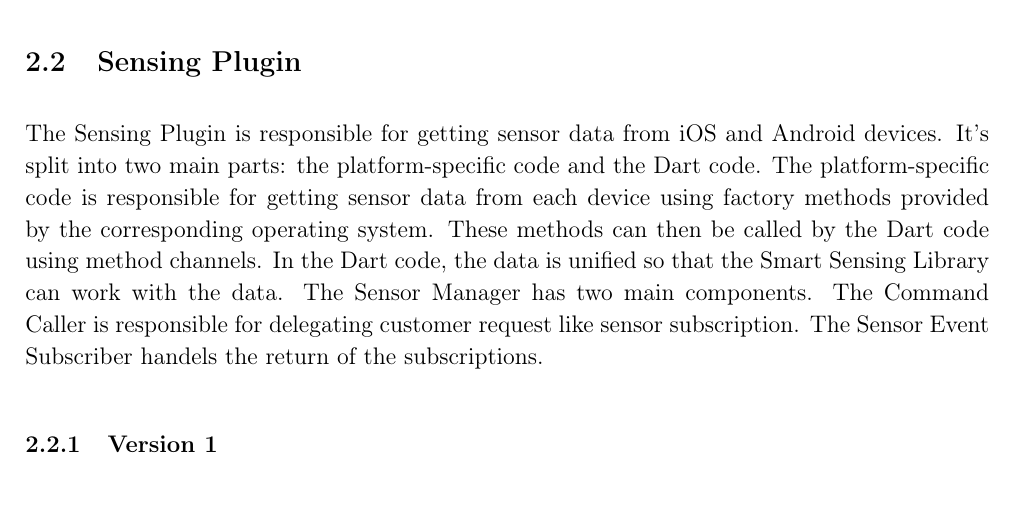
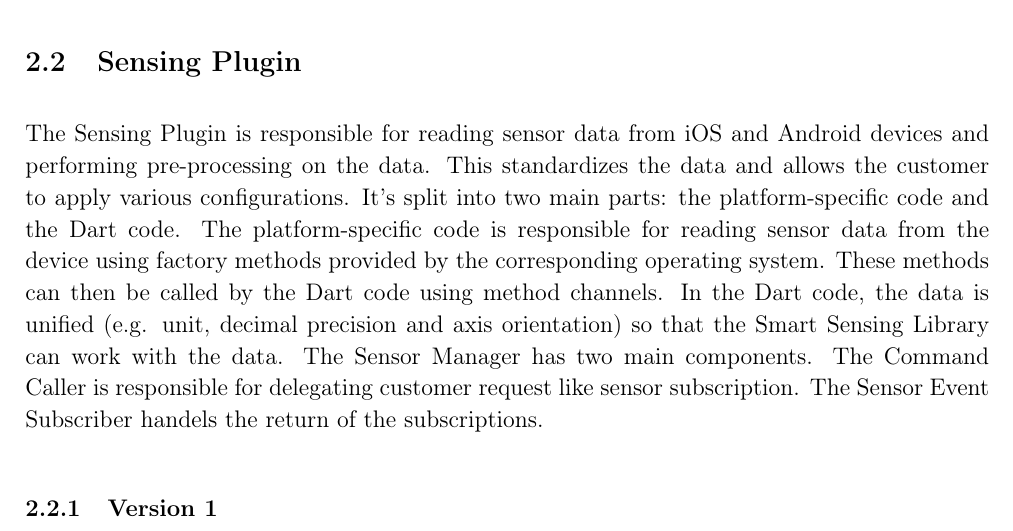
Before and after one commit to uulm-smart-sensing/documentation, a LaTeX document (Software design document/design_doc.tex): part of page 6 of 16, cut so that both start at the same text. Compiled offline with pdfLaTeX.

Commit message:
docs: changed wording at SensorLibrary

```diff
--- a/Software design document/design_doc.tex
+++ b/Software design document/design_doc.tex
@@ -148,7 +148,7 @@
 \end{figure}
 \newpage
 \subsection{Sensing Plugin}
-The Sensing Plugin is responsible for getting sensor data from iOS and Android devices. It's split into two main parts: the platform-specific code and the Dart code. The platform-specific code is responsible for getting sensor data from each device using factory methods provided by the corresponding operating system. These methods can then be called by the Dart code using method channels. In the Dart code, the data is unified so that the Smart Sensing Library can work with the data. The Sensor Manager has two main components. The Command Caller is responsible for delegating customer request like sensor subscription. The Sensor Event Subscriber handels the return of the subscriptions.
+The Sensing Plugin is responsible for reading sensor data from iOS and Android devices and performing pre-processing on the data. This standardizes the data and allows the customer to apply various configurations. It's split into two main parts: the platform-specific code and the Dart code. The platform-specific code is responsible for reading sensor data from the device using factory methods provided by the corresponding operating system. These methods can then be called by the Dart code using method channels. In the Dart code, the data is unified (e.g. unit, decimal precision and axis orientation) so that the Smart Sensing Library can work with the data. The Sensor Manager has two main components. The Command Caller is responsible for delegating customer request like sensor subscription. The Sensor Event Subscriber handels the return of the subscriptions.
 \subsubsection{Version 1}
 \begin{figure}[ht]
 \includegraphics[width=1\textwidth]{Graphics/SmartSensingPluginOld.png}
```
